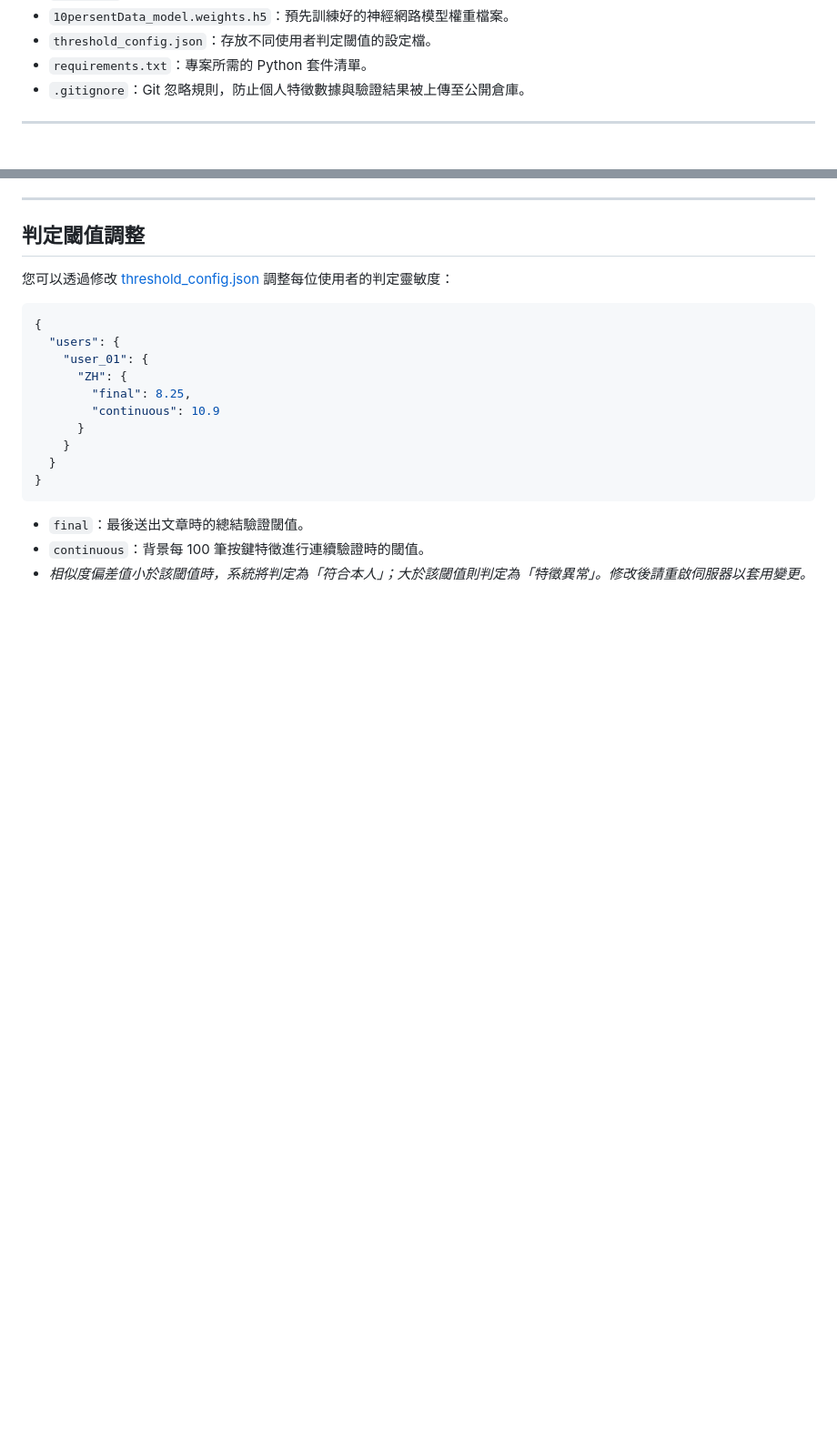
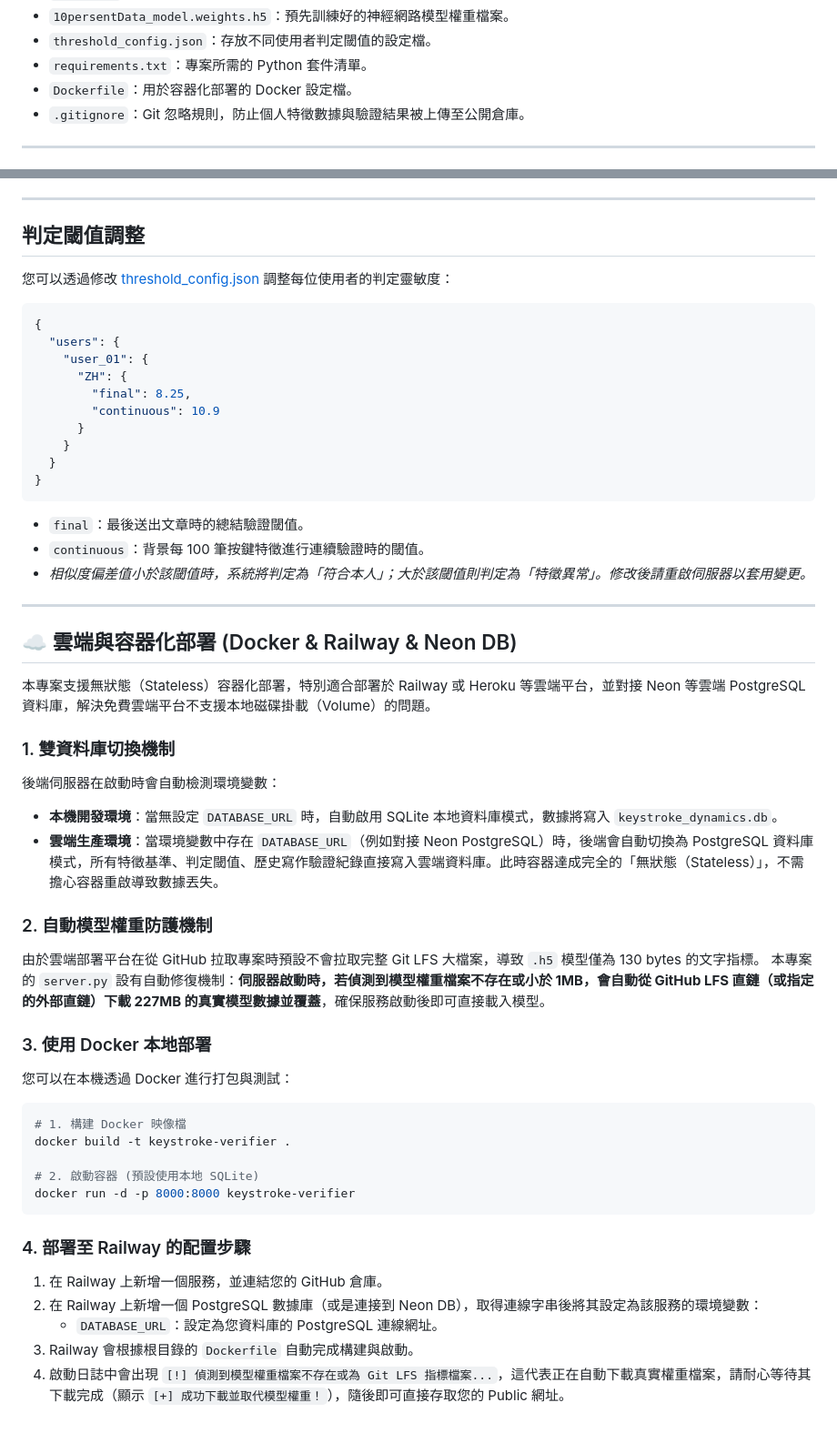
Before and after one commit to Toitp0920/keystroke-dynamics-verifier, a Markdown page: README.md, 2 parts joined by grey strips. Shown at 91% size. GitHub-like rendering; blank space fills up the shorter version.

Commit message:
Docs: Update README.md with Docker and Railway PostgreSQL deployment guide

````diff
--- a/README.md
+++ b/README.md
@@ -53,6 +53,7 @@
 *   `10persentData_model.weights.h5`：預先訓練好的神經網路模型權重檔案。
 *   `threshold_config.json`：存放不同使用者判定閾值的設定檔。
 *   `requirements.txt`：專案所需的 Python 套件清單。
+*   `Dockerfile`：用於容器化部署的 Docker 設定檔。
 *   `.gitignore`：Git 忽略規則，防止個人特徵數據與驗證結果被上傳至公開倉庫。
 
 ---
@@ -139,3 +140,35 @@ Press Ctrl+C to stop.
 *   `final`：最後送出文章時的總結驗證閾值。
 *   `continuous`：背景每 100 筆按鍵特徵進行連續驗證時的閾值。
 *   *相似度偏差值小於該閾值時，系統將判定為「符合本人」；大於該閾值則判定為「特徵異常」。修改後請重啟伺服器以套用變更。*
+
+---
+
+## ☁️ 雲端與容器化部署 (Docker & Railway & Neon DB)
+
+本專案支援無狀態（Stateless）容器化部署，特別適合部署於 Railway 或 Heroku 等雲端平台，並對接 Neon 等雲端 PostgreSQL 資料庫，解決免費雲端平台不支援本地磁碟掛載（Volume）的問題。
+
+### 1. 雙資料庫切換機制
+後端伺服器在啟動時會自動檢測環境變數：
+*   **本機開發環境**：當無設定 `DATABASE_URL` 時，自動啟用 SQLite 本地資料庫模式，數據將寫入 `keystroke_dynamics.db`。
+*   **雲端生產環境**：當環境變數中存在 `DATABASE_URL`（例如對接 Neon PostgreSQL）時，後端會自動切換為 PostgreSQL 資料庫模式，所有特徵基準、判定閾值、歷史寫作驗證紀錄直接寫入雲端資料庫。此時容器達成完全的「無狀態（Stateless）」，不需擔心容器重啟導致數據丟失。
+
+### 2. 自動模型權重防護機制
+由於雲端部署平台在從 GitHub 拉取專案時預設不會拉取完整 Git LFS 大檔案，導致 `.h5` 模型僅為 130 bytes 的文字指標。
+本專案的 `server.py` 設有自動修復機制：**伺服器啟動時，若偵測到模型權重檔案不存在或小於 1MB，會自動從 GitHub LFS 直鏈（或指定的外部直鏈）下載 227MB 的真實模型數據並覆蓋**，確保服務啟動後即可直接載入模型。
+
+### 3. 使用 Docker 本地部署
+您可以在本機透過 Docker 進行打包與測試：
+```bash
+# 1. 構建 Docker 映像檔
+docker build -t keystroke-verifier .
+
+# 2. 啟動容器 (預設使用本地 SQLite)
+docker run -d -p 8000:8000 keystroke-verifier
+```
+
+### 4. 部署至 Railway 的配置步驟
+1. 在 Railway 上新增一個服務，並連結您的 GitHub 倉庫。
+2. 在 Railway 上新增一個 PostgreSQL 數據庫（或是連接到 Neon DB），取得連線字串後將其設定為該服務的環境變數：
+   *   `DATABASE_URL`：設定為您資料庫的 PostgreSQL 連線網址。
+3. Railway 會根據根目錄的 `Dockerfile` 自動完成構建與啟動。
+4. 啟動日誌中會出現 `[!] 偵測到模型權重檔案不存在或為 Git LFS 指標檔案...`，這代表正在自動下載真實權重檔案，請耐心等待其下載完成（顯示 `[+] 成功下載並取代模型權重！`），隨後即可直接存取您的 Public 網址。
````
